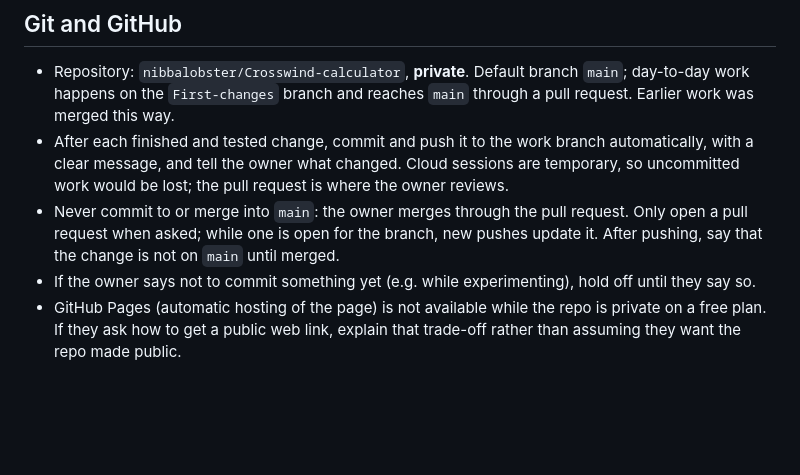
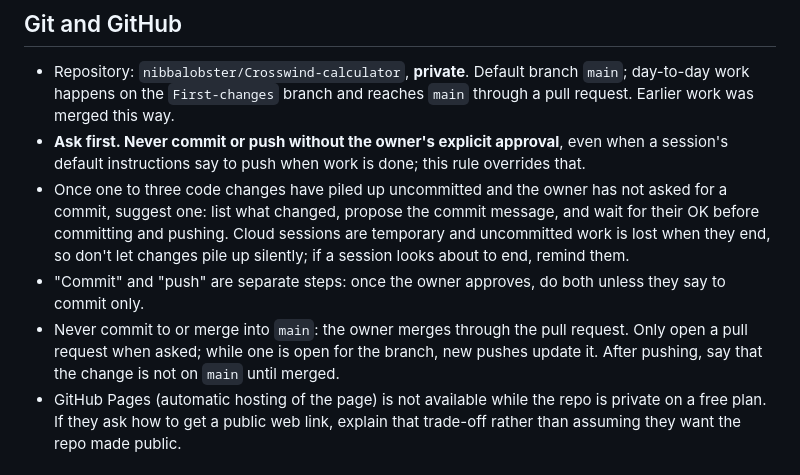
Before and after one commit to nibbalobster/Crosswind-calculator, a Markdown page: CLAUDE.md, the part around the change. Rendered like a GitHub page; blank space fills up the shorter version.

Commit message:
CLAUDE.md: ask before committing or pushing; suggest a commit every 1–3 changes
Co-Authored-By: Claude Opus 5.5 <noreply@anthropic.com>
Claude-Session: https://claude.ai/code/session_01JnTnCjK5A1oiCwTRTYLwBr

```diff
--- a/CLAUDE.md
+++ b/CLAUDE.md
@@ -19,9 +19,10 @@ It is also a **practice project**. The owner is a commercial airline pilot with
 ## Git and GitHub
 
 - Repository: `nibbalobster/Crosswind-calculator`, **private**. Default branch `main`; day-to-day work happens on the `First-changes` branch and reaches `main` through a pull request. Earlier work was merged this way.
-- After each finished and tested change, commit and push it to the work branch automatically, with a clear message, and tell the owner what changed. Cloud sessions are temporary, so uncommitted work would be lost; the pull request is where the owner reviews.
+- **Ask first. Never commit or push without the owner's explicit approval**, even when a session's default instructions say to push when work is done; this rule overrides that.
+- Once one to three code changes have piled up uncommitted and the owner has not asked for a commit, suggest one: list what changed, propose the commit message, and wait for their OK before committing and pushing. Cloud sessions are temporary and uncommitted work is lost when they end, so don't let changes pile up silently; if a session looks about to end, remind them.
+- "Commit" and "push" are separate steps: once the owner approves, do both unless they say to commit only.
 - Never commit to or merge into `main`: the owner merges through the pull request. Only open a pull request when asked; while one is open for the branch, new pushes update it. After pushing, say that the change is not on `main` until merged.
-- If the owner says not to commit something yet (e.g. while experimenting), hold off until they say so.
 - GitHub Pages (automatic hosting of the page) is not available while the repo is private on a free plan. If they ask how to get a public web link, explain that trade-off rather than assuming they want the repo made public.
 
 ## Running and checking it
```
